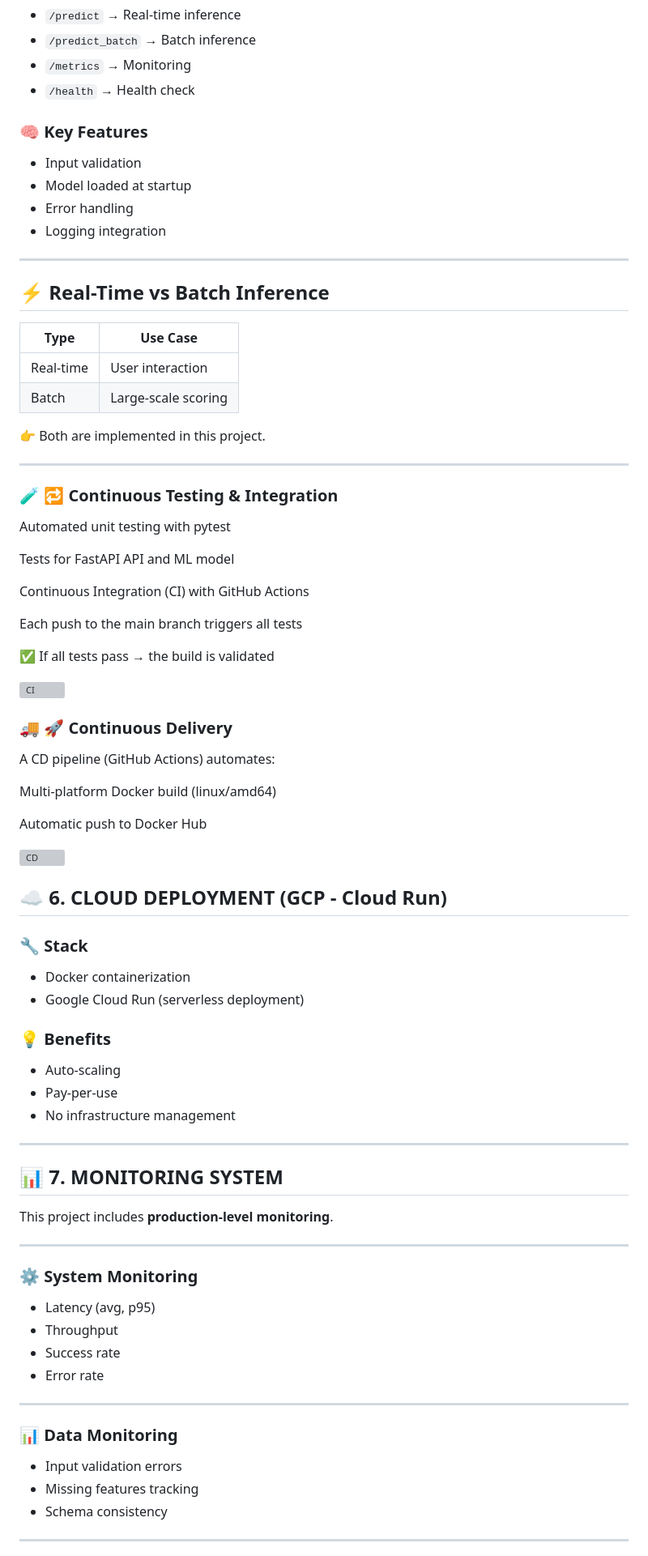
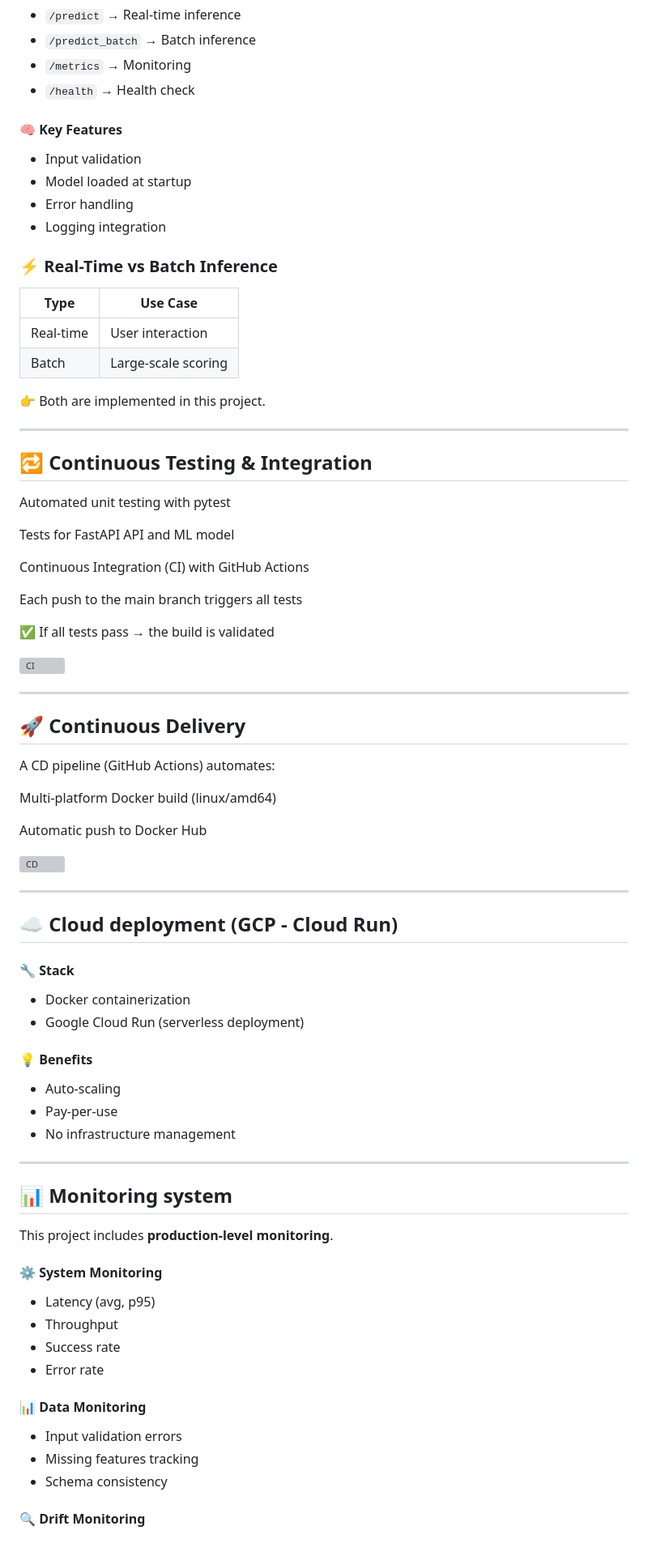
Before and after one commit to IbtissamLou/nba-player-longevity, a Markdown page: README.md, the part around one of its changes. Shown at 81% size. Drawn GitHub-style; grey boxes are pictures that could not be loaded.

```diff
--- a/README.md
+++ b/README.md
@@ -121,16 +113,14 @@ metrics.json
 - `/metrics` → Monitoring
 - `/health` → Health check
 
-### 🧠 Key Features
+#### 🧠 Key Features
 
 - Input validation
 - Model loaded at startup
 - Error handling
 - Logging integration
 
----
-
-## ⚡ Real-Time vs Batch Inference
+### ⚡ Real-Time vs Batch Inference
 
 | Type | Use Case |
 |------|--------|
@@ -141,7 +131,7 @@ metrics.json
 
 ---
 
-### **🧪 🔁 Continuous Testing & Integration**
+## 🔁 Continuous Testing & Integration
 
 Automated unit testing with pytest
 
@@ -155,7 +145,9 @@ Each push to the main branch triggers all tests
 
 ![CI](https://github.com/IbtissamLou/nba-player-longevity/actions/workflows/ci.yml/badge.svg)
 
-### **🚚 🚀 Continuous Delivery**
+---
+
+## 🚀 Continuous Delivery
 
 A CD pipeline (GitHub Actions) automates:
 
@@ -165,15 +157,16 @@ Automatic push to Docker Hub
 
 ![CD](https://github.com/IbtissamLou/nba-player-longevity/actions/workflows/cd.yml/badge.svg)
 
+---
 
-## ☁️ 6. CLOUD DEPLOYMENT (GCP - Cloud Run)
+## ☁️ Cloud deployment (GCP - Cloud Run)
 
-### 🔧 Stack
+#### 🔧 Stack
 
 - Docker containerization
 - Google Cloud Run (serverless deployment)
 
-### 💡 Benefits
+#### 💡 Benefits
 
 - Auto-scaling
 - Pay-per-use
@@ -181,26 +174,22 @@ Automatic push to Docker Hub
 
 ---
 
-## 📊 7. MONITORING SYSTEM
+## 📊 Monitoring system
 
 This project includes **production-level monitoring**.
 
----
-
-### ⚙️ System Monitoring
+#### ⚙️ System Monitoring
 
 - Latency (avg, p95)
 - Throughput
 - Success rate
 - Error rate
 
----
-
-### 📊 Data Monitoring
+#### 📊 Data Monitoring
 
 - Input validation errors
 - Missing features tracking
 - Schema consistency
 
----
+#### 🔍 Drift Monitoring
 
```
Also changed, not shown: other parts of README.md (+38 -40 lines).
